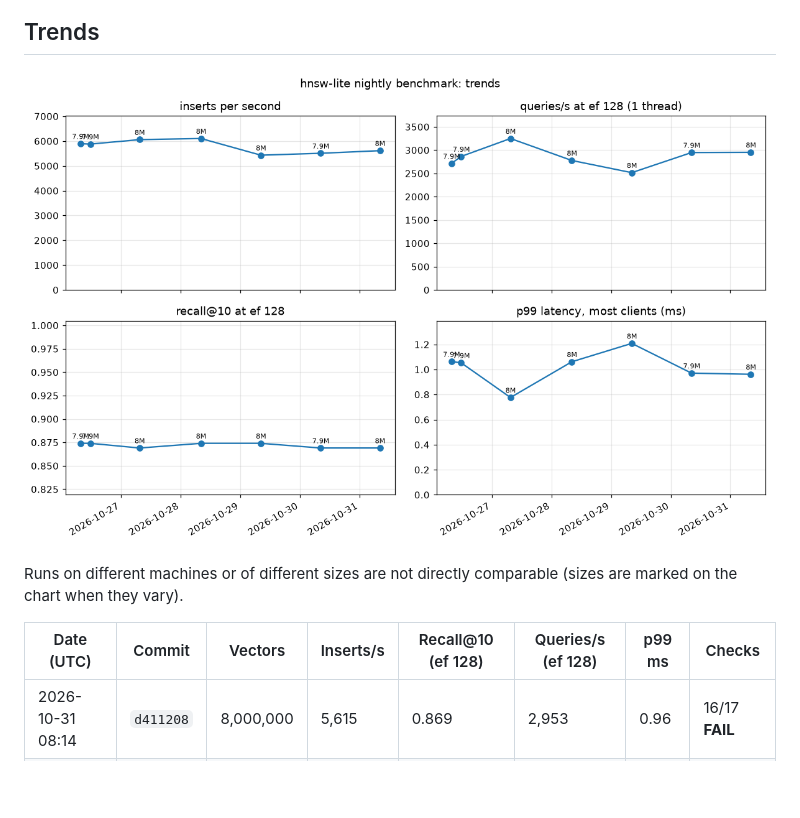
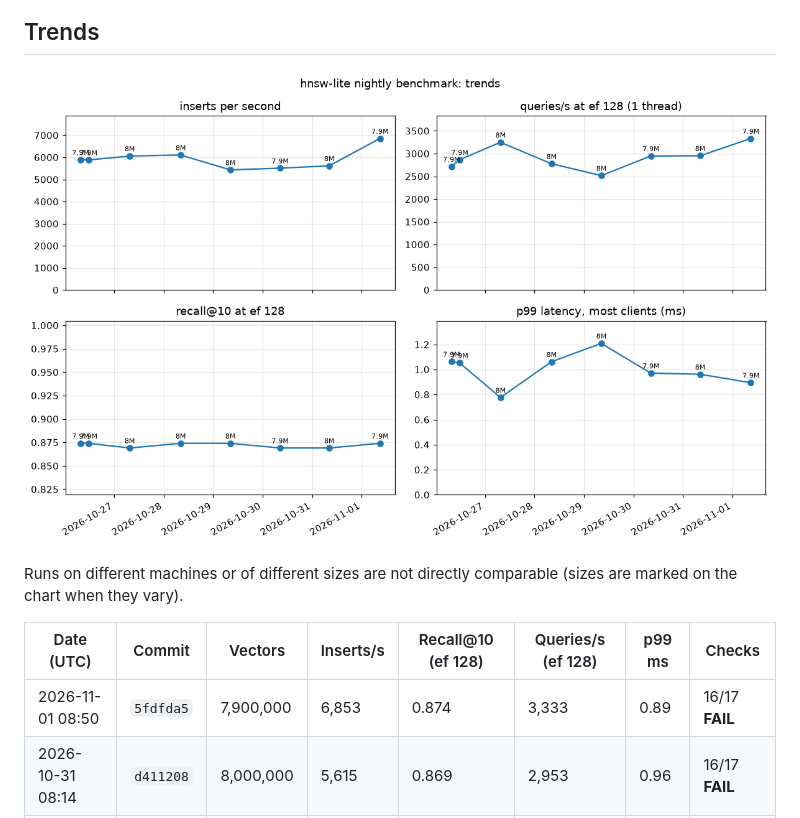
Before and after one commit to praknig/hnsw_lite, a Markdown page: README.md, the part around one of its changes. Rendered like a GitHub page; pictures changed too: history.png; blank space fills up the shorter version.

```diff
--- a/README.md
+++ b/README.md
@@ -22,6 +22,7 @@ Runs on different machines or of different sizes are not directly comparable (si
 
 | Date (UTC) | Commit | Vectors | Inserts/s | Recall@10 (ef 128) | Queries/s (ef 128) | p99 ms | Checks |
 |---|---|---|---|---|---|---|---|
+| 2026-11-01 08:50 | `5fdfda5` | 7,900,000 | 6,853 | 0.874 | 3,333 | 0.89 | 16/17 **FAIL** |
 | 2026-10-31 08:14 | `d411208` | 8,000,000 | 5,615 | 0.869 | 2,953 | 0.96 | 16/17 **FAIL** |
 | 2026-10-30 08:23 | `7108dfa` | 7,900,000 | 5,510 | 0.869 | 2,948 | 0.97 | 16/17 **FAIL** |
 | 2026-10-29 08:19 | `7108dfa` | 8,000,000 | 5,433 | 0.874 | 2,516 | 1.21 | 16/17 **FAIL** |
```
Also changed, not shown: other parts of README.md (+3 -3 lines), latest-build.png, latest-load.png, latest-recall.png, 2 other files.
